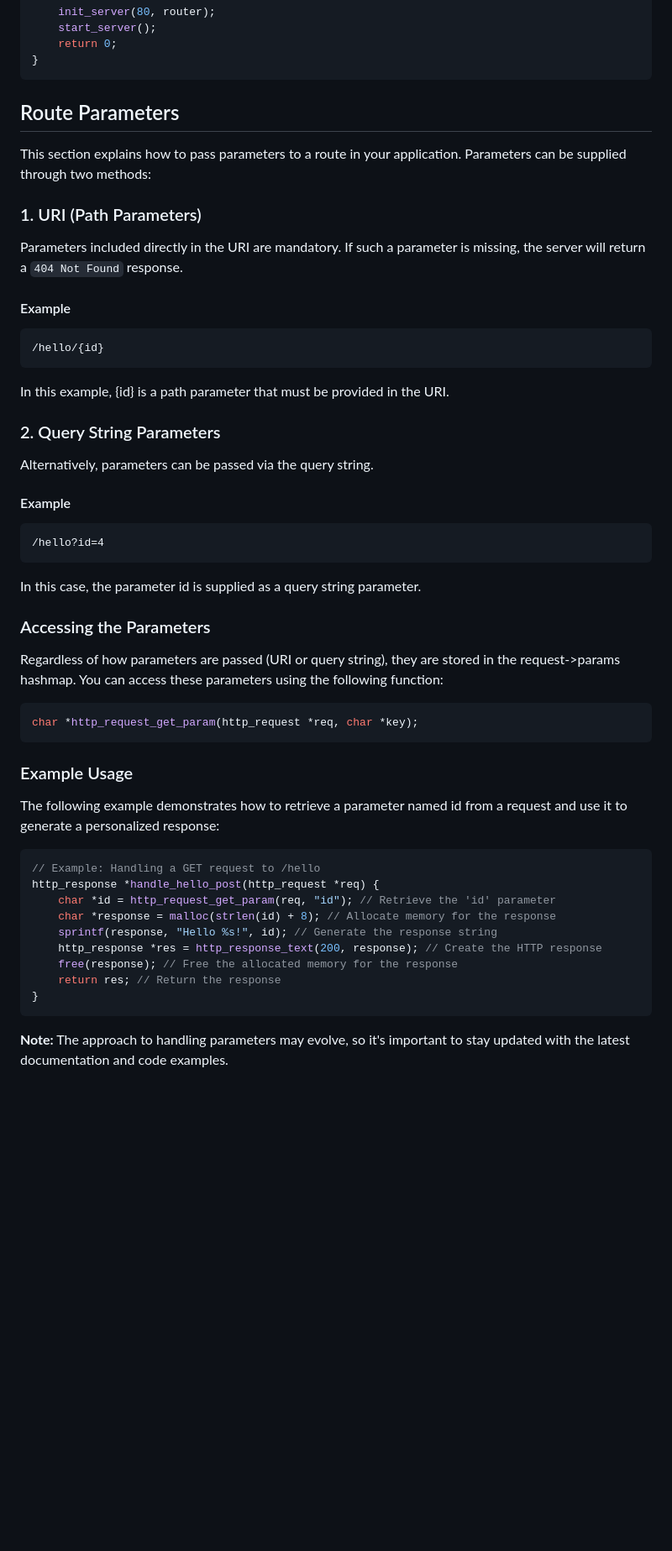
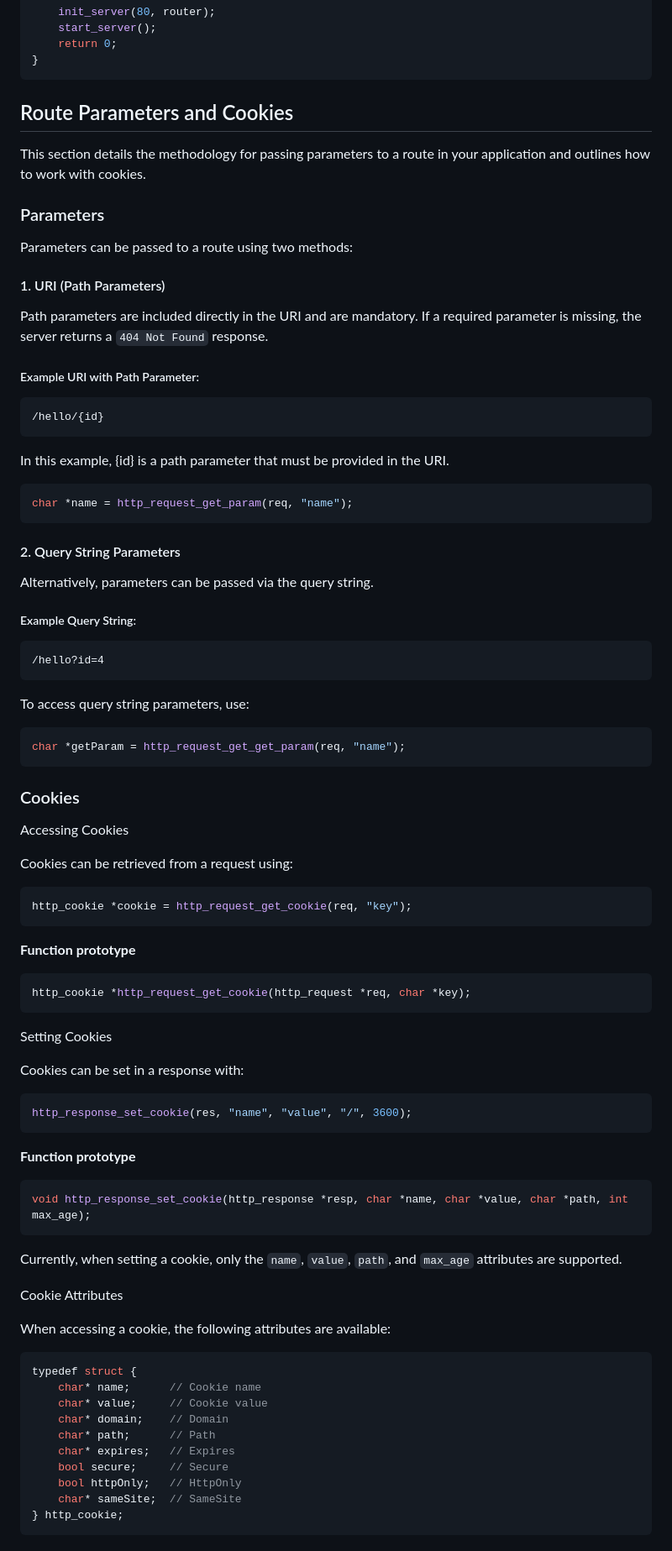
Before and after one commit to noah1400/FrameC, a Markdown page: README.md, the part around the change. Shown: that part at 84% size. Drawn GitHub-style; blank space fills up the shorter version.

````diff
--- a/README.md
+++ b/README.md
@@ -84,15 +84,19 @@ int main() {
 }
 ```
 
-## Route Parameters
+## Route Parameters and Cookies
 
-This section explains how to pass parameters to a route in your application. Parameters can be supplied through two methods:
+This section details the methodology for passing parameters to a route in your application and outlines how to work with cookies.
 
-### 1. URI (Path Parameters)
+### Parameters
 
-Parameters included directly in the URI are mandatory. If such a parameter is missing, the server will return a `404 Not Found` response.
+Parameters can be passed to a route using two methods:
 
-#### Example
+#### 1. URI (Path Parameters)
+
+Path parameters are included directly in the URI and are mandatory. If a required parameter is missing, the server returns a `404 Not Found` response.
+
+##### Example URI with Path Parameter:
 
 ```txt
 /hello/{id}
@@ -100,40 +104,71 @@ Parameters included directly in the URI are mandatory. If such a parameter is mi
 
 In this example, {id} is a path parameter that must be provided in the URI.
 
-### 2. Query String Parameters
+```c
+char *name = http_request_get_param(req, "name");
+```
+
+#### 2. Query String Parameters
 
 Alternatively, parameters can be passed via the query string.
 
-#### Example
+##### Example Query String:
 
 ```txt
 /hello?id=4
 ```
 
-In this case, the parameter id is supplied as a query string parameter.
-
-### Accessing the Parameters
-
-Regardless of how parameters are passed (URI or query string), they are stored in the request->params hashmap. You can access these parameters using the following function:
+To access query string parameters, use:
 
 ```c
-char *http_request_get_param(http_request *req, char *key);
+char *getParam = http_request_get_get_param(req, "name");
 ```
 
-### Example Usage
+### Cookies
 
-The following example demonstrates how to retrieve a parameter named id from a request and use it to generate a personalized response:
+Accessing Cookies
+
+Cookies can be retrieved from a request using:
 
 ```c
-// Example: Handling a GET request to /hello
-http_response *handle_hello_post(http_request *req) {
-    char *id = http_request_get_param(req, "id"); // Retrieve the 'id' parameter
-    char *response = malloc(strlen(id) + 8); // Allocate memory for the response
-    sprintf(response, "Hello %s!", id); // Generate the response string
-    http_response *res = http_response_text(200, response); // Create the HTTP response
-    free(response); // Free the allocated memory for the response
-    return res; // Return the response
-}
+http_cookie *cookie = http_request_get_cookie(req, "key");
 ```
 
-**Note:** The approach to handling parameters may evolve, so it's important to stay updated with the latest documentation and code examples.
+**Function prototype**
+
+```c
+http_cookie *http_request_get_cookie(http_request *req, char *key);
+```
+
+Setting Cookies
+
+Cookies can be set in a response with:
+
+```c
+http_response_set_cookie(res, "name", "value", "/", 3600);
+```
+
+**Function prototype**
+
+```c
+void http_response_set_cookie(http_response *resp, char *name, char *value, char *path, int max_age);
+```
+
+Currently, when setting a cookie, only the `name`, `value`, `path`, and `max_age` attributes are supported.
+
+Cookie Attributes
+
+When accessing a cookie, the following attributes are available:
+
+```c
+typedef struct {
+    char* name;      // Cookie name
+    char* value;     // Cookie value
+    char* domain;    // Domain
+    char* path;      // Path
+    char* expires;   // Expires
+    bool secure;     // Secure
+    bool httpOnly;   // HttpOnly
+    char* sameSite;  // SameSite
+} http_cookie;
+```
````
